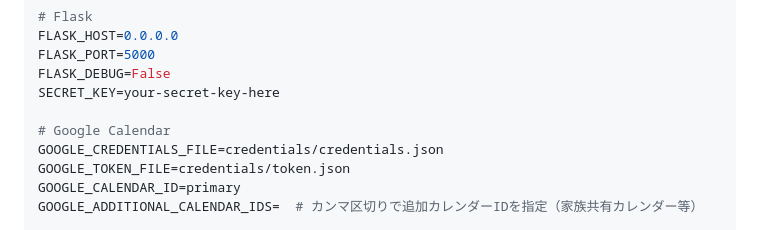
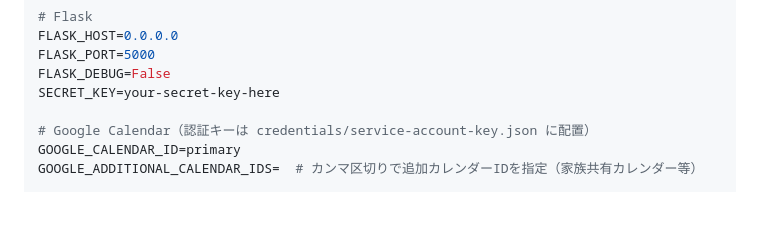
Before and after one commit to pky/raspberry-pi-dashboard, a Markdown page: README.md, the part around the change. Rendered like a GitHub page; blank space fills up the shorter version.

Commit message:
docs: .env サンプルから未使用の OAuth2 ファイル設定を削除

```diff
--- a/README.md
+++ b/README.md
@@ -96,9 +96,7 @@ FLASK_PORT=5000
 FLASK_DEBUG=False
 SECRET_KEY=your-secret-key-here
 
-# Google Calendar
-GOOGLE_CREDENTIALS_FILE=credentials/credentials.json
-GOOGLE_TOKEN_FILE=credentials/token.json
+# Google Calendar（認証キーは credentials/service-account-key.json に配置）
 GOOGLE_CALENDAR_ID=primary
 GOOGLE_ADDITIONAL_CALENDAR_IDS=  # カンマ区切りで追加カレンダーIDを指定（家族共有カレンダー等）
 
```
